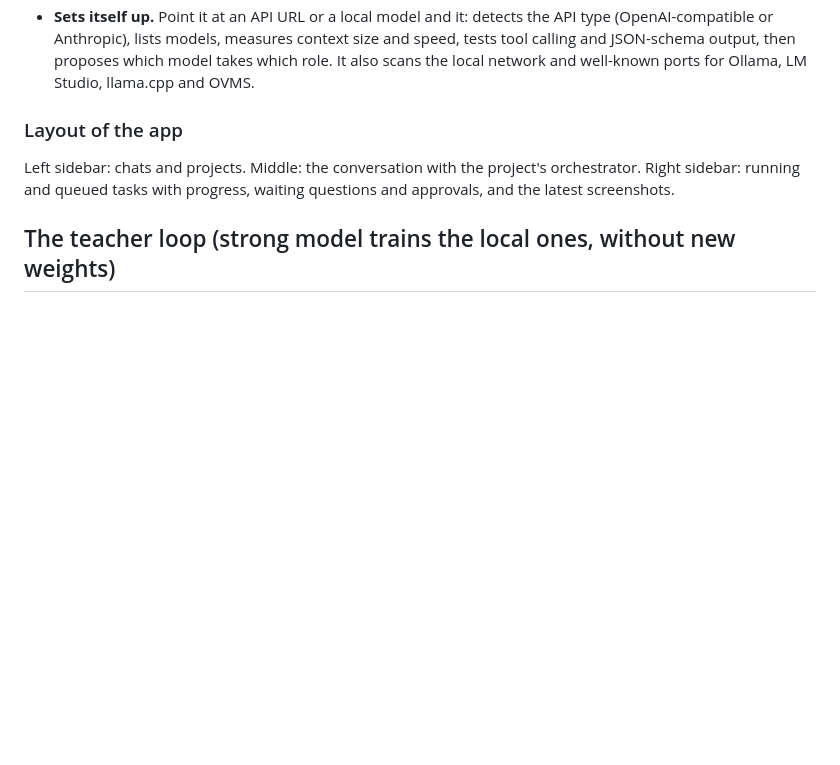
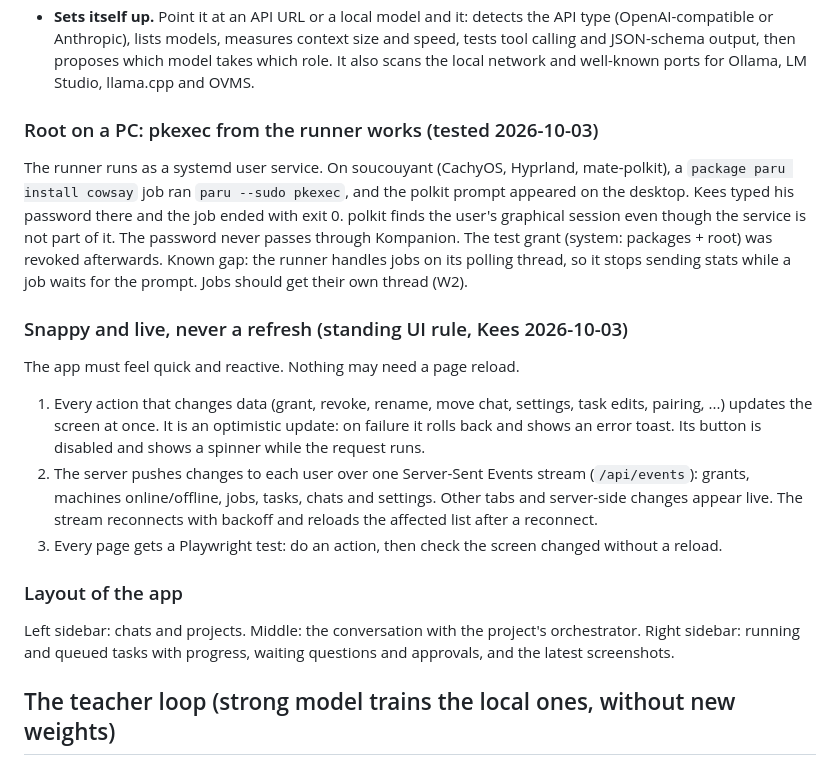
Before and after one commit to Khyretos/kompas-skills, a Markdown page: docs/architecture.md, the part around the change. Rendered like a GitHub page; blank space fills up the shorter version.

Commit message:
docs: pkexec from the runner works; standing rule: snappy, live UI without refresh
Co-Authored-By: Claude Opus 5.5 (1M context) <noreply@anthropic.com>

```diff
--- a/docs/architecture.md
+++ b/docs/architecture.md
@@ -101,6 +101,31 @@ screenshots, mouse and keyboard). FOSS only, and every OS is covered.
   and speed, tests tool calling and JSON-schema output, then proposes which model
   takes which role. It also scans the local network and well-known ports for
   Ollama, LM Studio, llama.cpp and OVMS.
+
+### Root on a PC: pkexec from the runner works (tested 2026-10-03)
+
+The runner runs as a systemd user service. On soucouyant (CachyOS, Hyprland, mate-polkit),
+a `package paru install cowsay` job ran `paru --sudo pkexec`, and the polkit prompt appeared
+on the desktop. Kees typed his password there and the job ended with exit 0. polkit finds
+the user's graphical session even though the service is not part of it. The password
+never passes through Kompanion. The test grant (system: packages + root) was revoked
+afterwards.
+Known gap: the runner handles jobs on its polling thread, so it stops sending stats while
+a job waits for the prompt. Jobs should get their own thread (W2).
+
+### Snappy and live, never a refresh (standing UI rule, Kees 2026-10-03)
+
+The app must feel quick and reactive. Nothing may need a page reload.
+1. Every action that changes data (grant, revoke, rename, move chat, settings, task
+   edits, pairing, ...) updates the screen at once. It is an optimistic update: on
+   failure it rolls back and shows an error toast. Its button is disabled and shows
+   a spinner while the request runs.
+2. The server pushes changes to each user over one Server-Sent Events stream
+   (`/api/events`): grants, machines online/offline, jobs, tasks, chats and settings.
+   Other tabs and server-side changes appear live. The stream reconnects with backoff
+   and reloads the affected list after a reconnect.
+3. Every page gets a Playwright test: do an action, then check the screen changed
+   without a reload.
 
 ### Layout of the app
 
```
Also changed, not shown: 1 other file.
